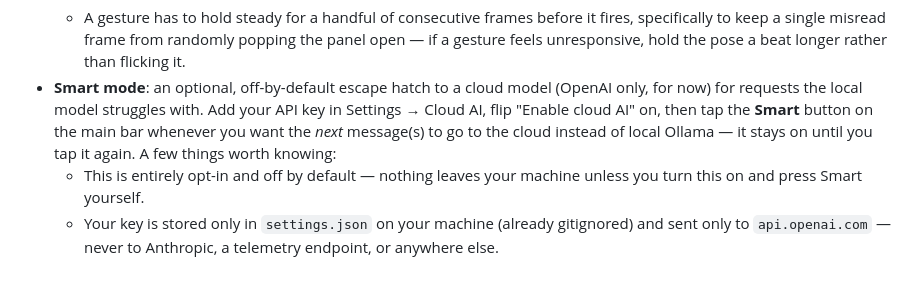
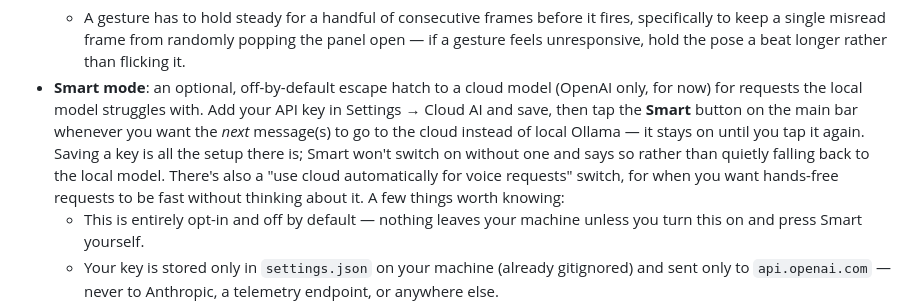
Before and after one commit to mr1charles/linux-ai-assistant-, a Markdown page: README.md, the part around one of its changes. Rendered like a GitHub page; blank space fills up the shorter version.

```diff
--- a/README.md
+++ b/README.md
@@ -209,10 +230,14 @@ systemctl --user enable --now linux-toby
     a beat longer rather than flicking it.
 - **Smart mode**: an optional, off-by-default escape hatch to a cloud model
   (OpenAI only, for now) for requests the local model struggles with. Add
-  your API key in Settings → Cloud AI, flip "Enable cloud AI" on, then tap
-  the **Smart** button on the main bar whenever you want the *next*
-  message(s) to go to the cloud instead of local Ollama — it stays on until
-  you tap it again. A few things worth knowing:
+  your API key in Settings → Cloud AI and save, then tap the **Smart**
+  button on the main bar whenever you want the *next* message(s) to go to
+  the cloud instead of local Ollama — it stays on until you tap it again.
+  Saving a key is all the setup there is; Smart won't switch on without one
+  and says so rather than quietly falling back to the local model. There's
+  also a "use cloud automatically for voice requests" switch, for when you
+  want hands-free requests to be fast without thinking about it. A few
+  things worth knowing:
   - This is entirely opt-in and off by default — nothing leaves your
     machine unless you turn this on and press Smart yourself.
   - Your key is stored only in `settings.json` on your machine (already
```
Also changed, not shown: other parts of README.md (+99 -15 lines).
